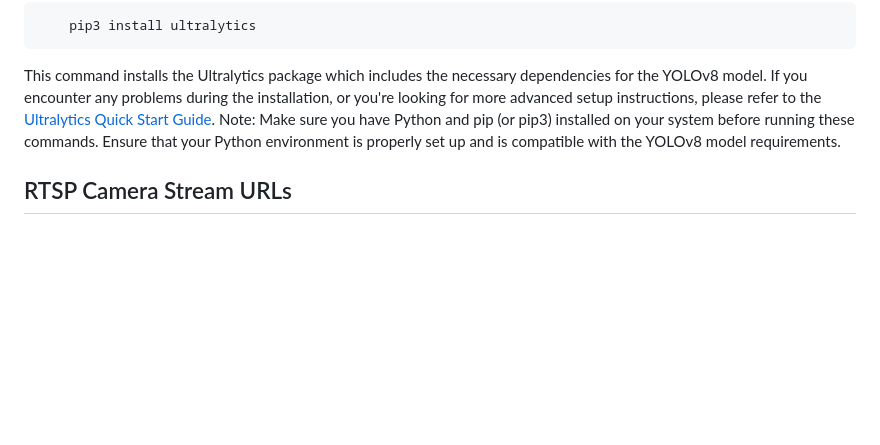
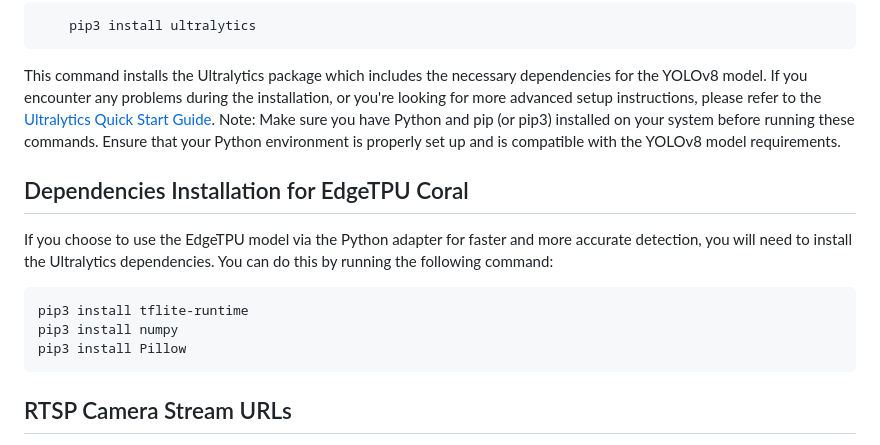
Before and after one commit to 8ff/firescrew, a Markdown page: README.md, the part around the change. GitHub-like rendering; blank space fills up the shorter version.

````diff
--- a/README.md
+++ b/README.md
@@ -74,6 +74,15 @@ This command installs the Ultralytics package which includes the necessary depen
 If you encounter any problems during the installation, or you're looking for more advanced setup instructions, please refer to the [Ultralytics Quick Start Guide](https://docs.ultralytics.com/quickstart/).
 Note: Make sure you have Python and pip (or pip3) installed on your system before running these commands. Ensure that your Python environment is properly set up and is compatible with the YOLOv8 model requirements.
 
+## Dependencies Installation for EdgeTPU Coral
+If you choose to use the EdgeTPU model via the Python adapter for faster and more accurate detection, you will need to install the Ultralytics dependencies.
+You can do this by running the following command:
+```bash
+pip3 install tflite-runtime
+pip3 install numpy
+pip3 install Pillow
+```
+
 ## RTSP Camera Stream URLs
 Firescrew supports two different RTSP camera streams: a low resolution stream (`deviceUrl`) and a high resolution stream (`hiResDeviceUrl`). These streams are used for different purposes and should be set up accordingly.
 The `deviceUrl` should be set to a low resolution video feed, typically around 640x360. This stream is used for motion detection. Note that the resolution of this stream significantly impacts the CPU usage. A higher resolution will lead to more CPU usage, so it is recommended to keep this stream at a lower resolution.
````
